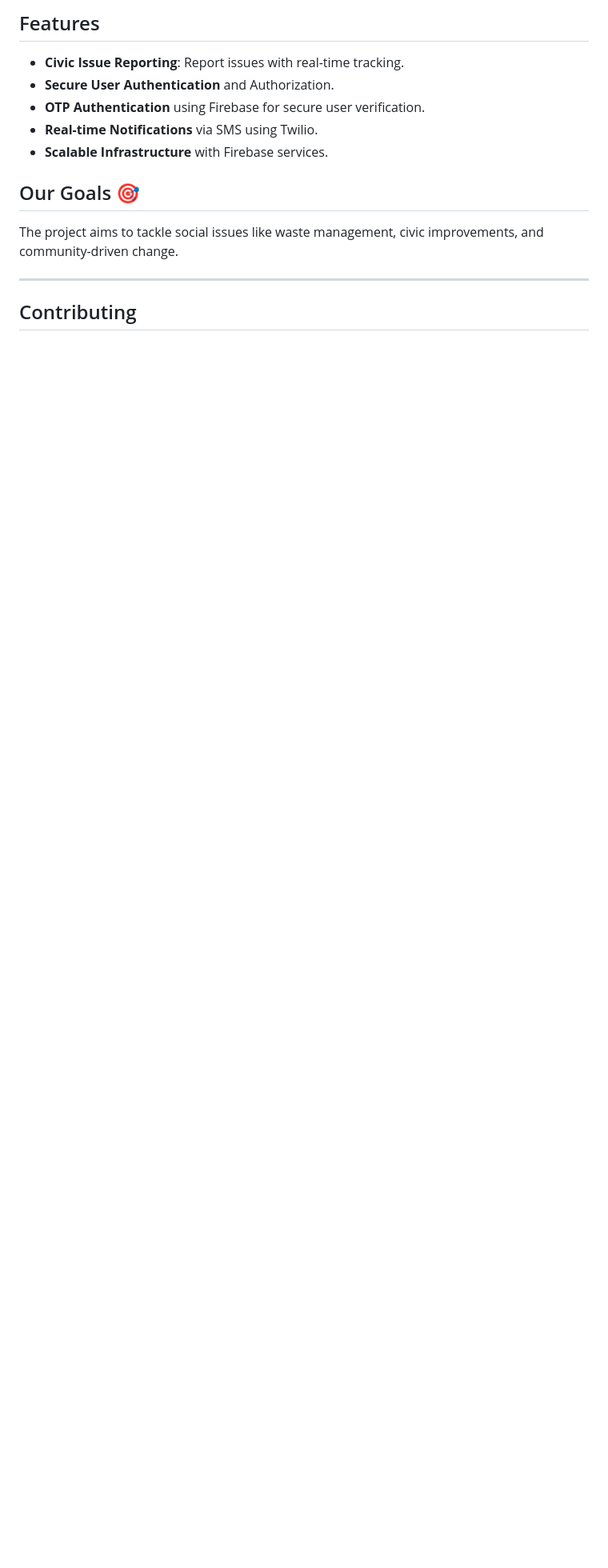
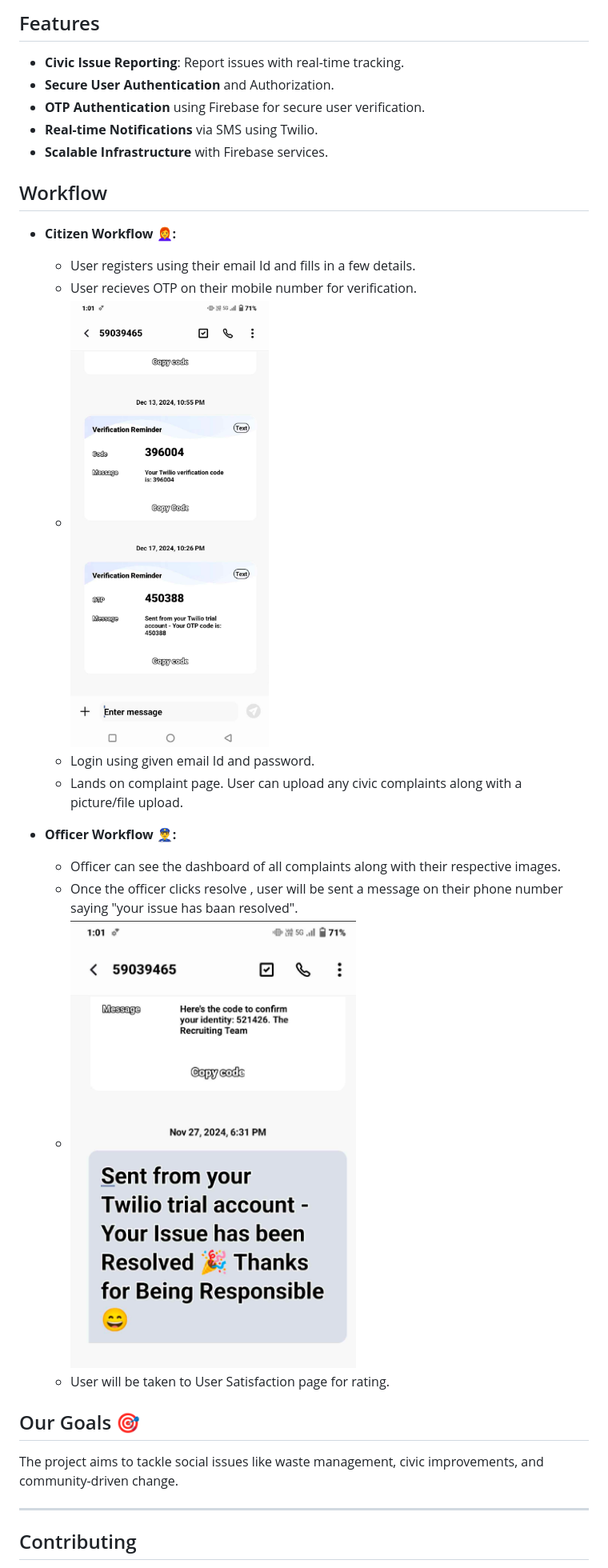
Before and after one commit to soumik7063/Shresta, a Markdown page: README.md, the part around the change. Shown at 80% size. Rendered like a GitHub page; pictures changed too: image-1.png (added), image-2.png (added); blank space fills up the shorter version.

Commit message:
Introduced Workflows

```diff
--- a/README.md
+++ b/README.md
@@ -118,6 +118,22 @@ To get started with **Shresta-City Insight** 🚀, make sure you have **Node.js*
 - **Real-time Notifications** via SMS using Twilio.
 - **Scalable Infrastructure** with Firebase services.
 
+## Workflow
+
+
+  + **Citizen Workflow 👩‍🦰:**
+    - User registers using their email Id and fills in a few details.
+    - User recieves OTP on their mobile number for verification.
+    - ![OTP message](image-1.png)
+    - Login using given email Id and password.
+    - Lands on complaint page. User can upload any civic complaints along with a picture/file upload.
+
+  + **Officer Workflow 👮‍♂️:**
+    - Officer can see the dashboard of all complaints along with their respective images.
+    - Once the officer clicks resolve , user will be sent a message on their phone number saying
+      "your issue has baan resolved".
+    - ![Issue Resolved message](image-2.png)
+    - User will be taken to User Satisfaction page for rating.
 
 ## Our Goals 🎯
 
```
